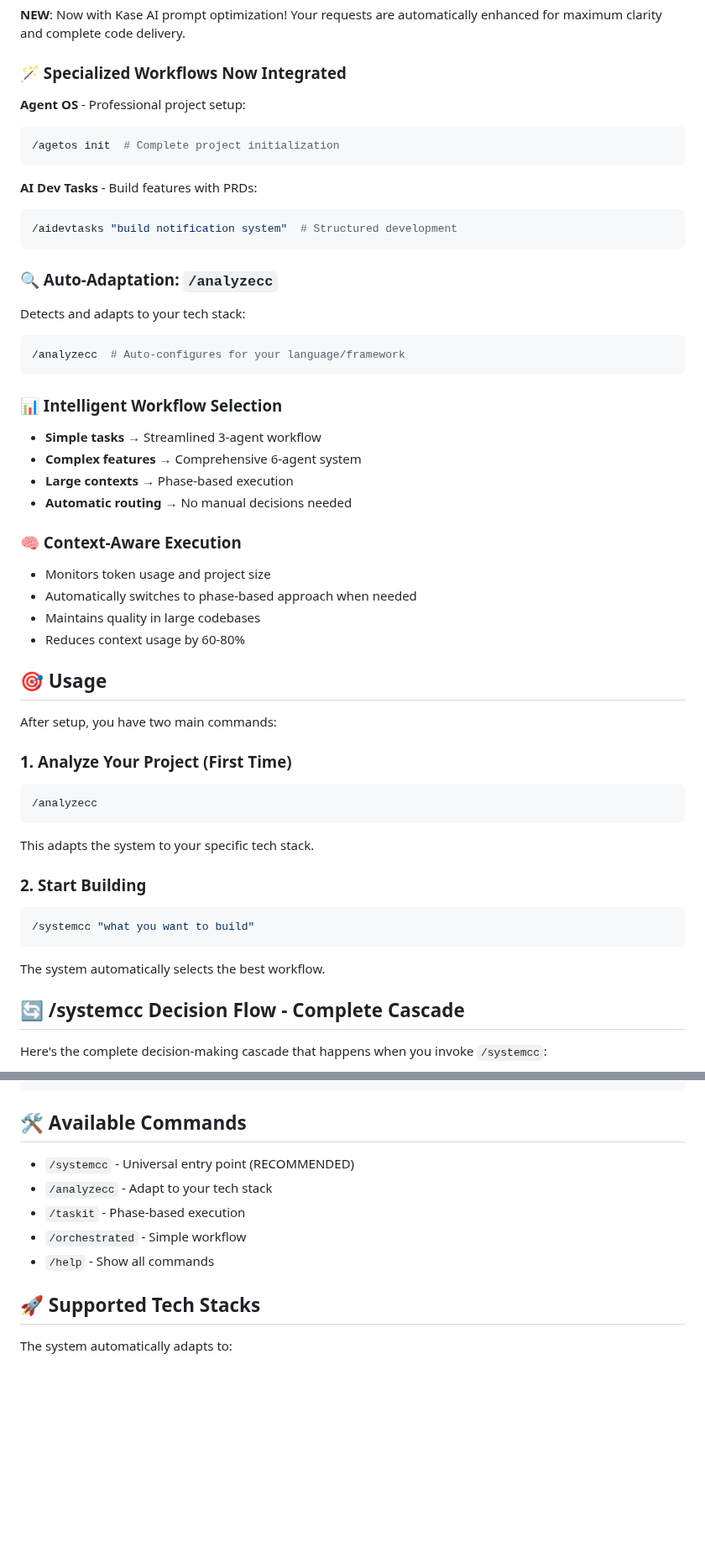
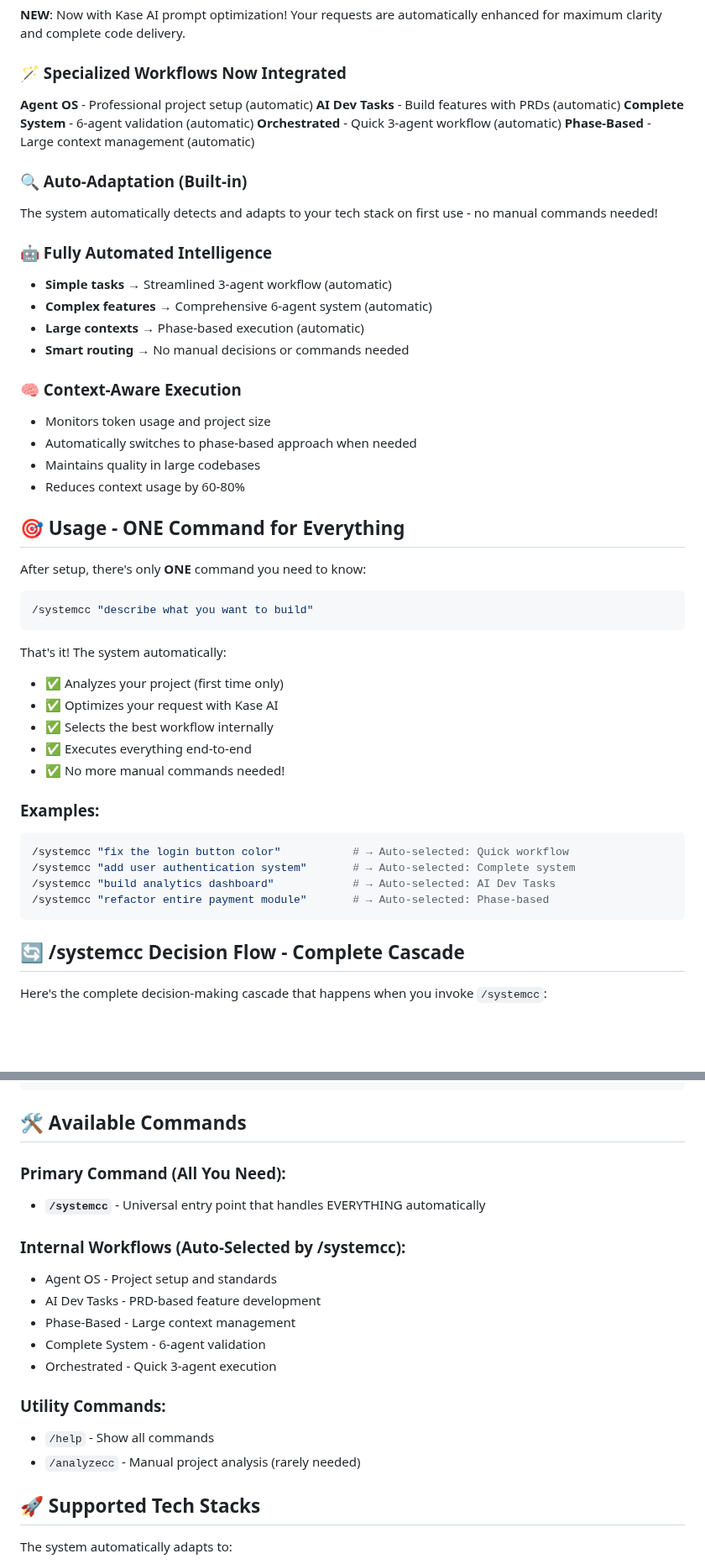
Before and after one commit to Kasempiternal/Claude-Agent-System, a Markdown page: README.md, 2 parts joined by grey strips. Shown at 84% size. Rendered like a GitHub page; blank space fills up the shorter version.

Commit message:
Update README for fully automated workflows
Revamps documentation to emphasize the new single-command, fully automated workflow. Removes manual command instructions, clarifies internal workflow selection, and highlights the system's automatic tech stack adaptation and intelligent routing. Adds a section on the evolution from manual to automated multi-agent commands.

````diff
--- a/README.md
+++ b/README.md
@@ -25,27 +25,20 @@ Just describe what you want to build - the system handles the rest:
 
 ### 🪄 Specialized Workflows Now Integrated
 
-**Agent OS** - Professional project setup:
-```bash
-/agetos init  # Complete project initialization
-```
+**Agent OS** - Professional project setup (automatic)
+**AI Dev Tasks** - Build features with PRDs (automatic)
+**Complete System** - 6-agent validation (automatic)
+**Orchestrated** - Quick 3-agent workflow (automatic)
+**Phase-Based** - Large context management (automatic)
 
-**AI Dev Tasks** - Build features with PRDs:
-```bash
-/aidevtasks "build notification system"  # Structured development
-```
+### 🔍 Auto-Adaptation (Built-in)
+The system automatically detects and adapts to your tech stack on first use - no manual commands needed!
 
-### 🔍 Auto-Adaptation: `/analyzecc`
-Detects and adapts to your tech stack:
-```bash
-/analyzecc  # Auto-configures for your language/framework
-```
-
-### 📊 Intelligent Workflow Selection
-- **Simple tasks** → Streamlined 3-agent workflow
-- **Complex features** → Comprehensive 6-agent system
-- **Large contexts** → Phase-based execution
-- **Automatic routing** → No manual decisions needed
+### 🤖 Fully Automated Intelligence
+- **Simple tasks** → Streamlined 3-agent workflow (automatic)
+- **Complex features** → Comprehensive 6-agent system (automatic)
+- **Large contexts** → Phase-based execution (automatic)
+- **Smart routing** → No manual decisions or commands needed
 
 ### 🧠 Context-Aware Execution
 - Monitors token usage and project size
@@ -53,21 +46,28 @@ Detects and adapts to your tech stack:
 - Maintains quality in large codebases
 - Reduces context usage by 60-80%
 
-## 🎯 Usage
+## 🎯 Usage - ONE Command for Everything
 
-After setup, you have two main commands:
+After setup, there's only **ONE** command you need to know:
 
-### 1. Analyze Your Project (First Time)
 ```bash
-/analyzecc
+/systemcc "describe what you want to build"
 ```
-This adapts the system to your specific tech stack.
 
-### 2. Start Building
+That's it! The system automatically:
+- ✅ Analyzes your project (first time only)
+- ✅ Optimizes your request with Kase AI
+- ✅ Selects the best workflow internally
+- ✅ Executes everything end-to-end
+- ✅ No more manual commands needed!
+
+### Examples:
 ```bash
-/systemcc "what you want to build"
+/systemcc "fix the login button color"           # → Auto-selected: Quick workflow
+/systemcc "add user authentication system"       # → Auto-selected: Complete system
+/systemcc "build analytics dashboard"            # → Auto-selected: AI Dev Tasks
+/systemcc "refactor entire payment module"       # → Auto-selected: Phase-based
 ```
-The system automatically selects the best workflow.
 
 ## 🔄 /systemcc Decision Flow - Complete Cascade
 
@@ -352,11 +352,19 @@ your-project/
 
 ## 🛠️ Available Commands
 
-- `/systemcc` - Universal entry point (RECOMMENDED)
-- `/analyzecc` - Adapt to your tech stack
-- `/taskit` - Phase-based execution
-- `/orchestrated` - Simple workflow
+### Primary Command (All You Need):
+- **`/systemcc`** - Universal entry point that handles EVERYTHING automatically
+
+### Internal Workflows (Auto-Selected by /systemcc):
+- Agent OS - Project setup and standards
+- AI Dev Tasks - PRD-based feature development
+- Phase-Based - Large context management
+- Complete System - 6-agent validation
+- Orchestrated - Quick 3-agent execution
+
+### Utility Commands:
 - `/help` - Show all commands
+- `/analyzecc` - Manual project analysis (rarely needed)
 
 ## 🚀 Supported Tech Stacks
 
````
Also changed, not shown: other parts of README.md (+13 -5 lines).
